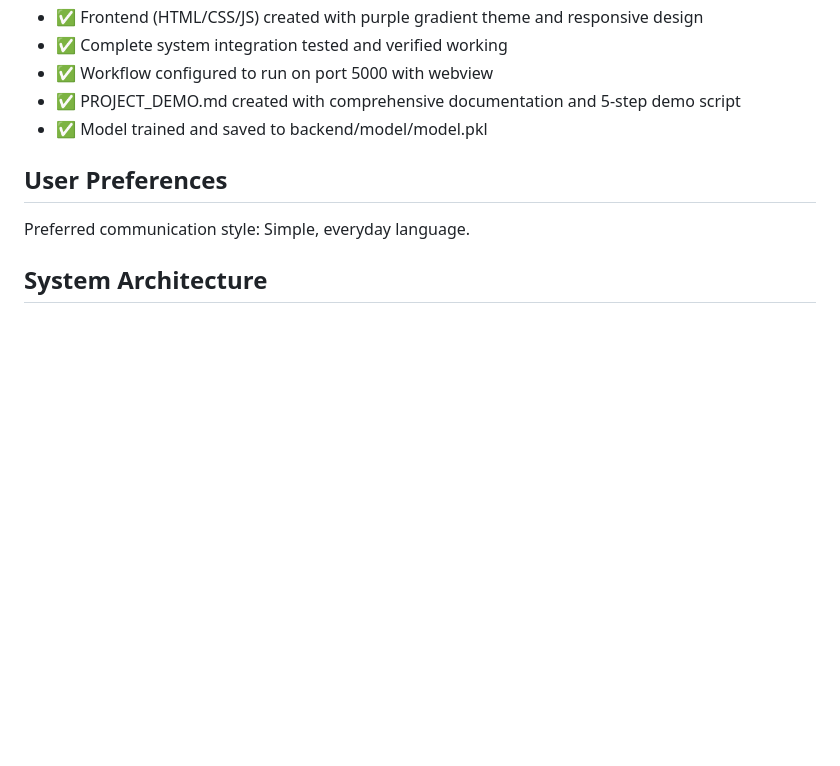
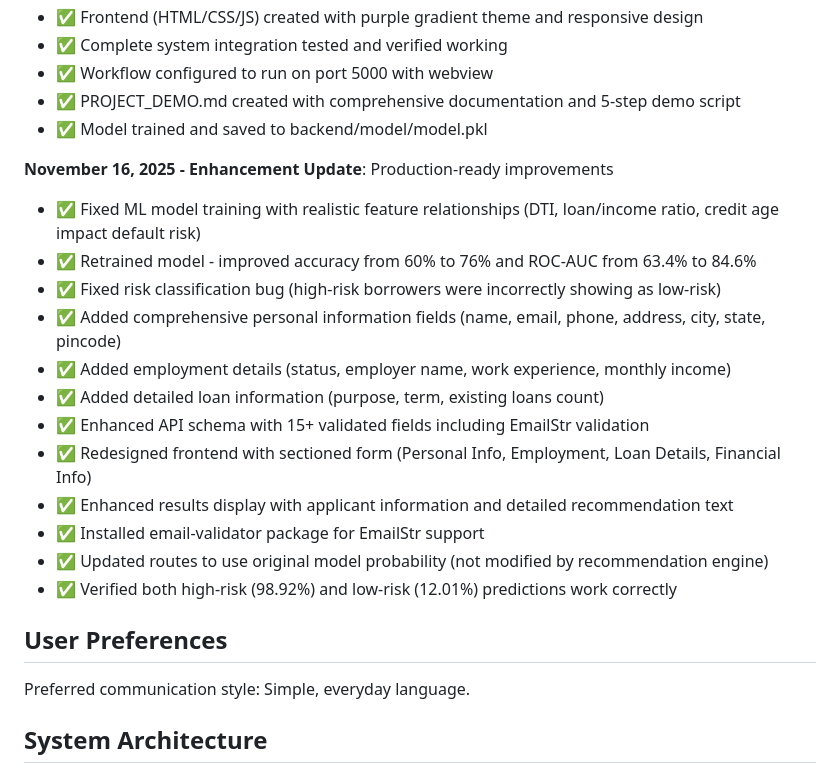
Before and after one commit to Nishachoudhary23/creditPath, a Markdown page: replit.md, the part around the change. Drawn GitHub-style; blank space fills up the shorter version.

Commit message:
Fix loan risk prediction and add detailed applicant information
Fix ML model bug causing incorrect risk classification and enhance the API with additional fields for applicant and loan details.

Replit-Commit-Author: Agent
Replit-Commit-Session-Id: 468bb38e-9139-440a-a63d-b19b915ecfd4
Replit-Commit-Checkpoint-Type: full_checkpoint
Replit-Commit-Event-Id: a7d7bbe7-1fdb-4a61-8e59-41e7bfe098bf
Replit-Commit-Screenshot-Url: https://storage.googleapis.com/screenshot-production-us-central1/389cb48d-b2d1-4d98-9e4d-3f2552a5737a/468bb38e-9139-440a-a63d-b19b915ecfd4/QTtaXtU

```diff
--- a/replit.md
+++ b/replit.md
@@ -22,6 +22,20 @@ The application follows a standard client-server architecture with a machine lea
 - ✅ Workflow configured to run on port 5000 with webview
 - ✅ PROJECT_DEMO.md created with comprehensive documentation and 5-step demo script
 - ✅ Model trained and saved to backend/model/model.pkl
+
+**November 16, 2025 - Enhancement Update**: Production-ready improvements
+- ✅ Fixed ML model training with realistic feature relationships (DTI, loan/income ratio, credit age impact default risk)
+- ✅ Retrained model - improved accuracy from 60% to 76% and ROC-AUC from 63.4% to 84.6%
+- ✅ Fixed risk classification bug (high-risk borrowers were incorrectly showing as low-risk)
+- ✅ Added comprehensive personal information fields (name, email, phone, address, city, state, pincode)
+- ✅ Added employment details (status, employer name, work experience, monthly income)
+- ✅ Added detailed loan information (purpose, term, existing loans count)
+- ✅ Enhanced API schema with 15+ validated fields including EmailStr validation
+- ✅ Redesigned frontend with sectioned form (Personal Info, Employment, Loan Details, Financial Info)
+- ✅ Enhanced results display with applicant information and detailed recommendation text
+- ✅ Installed email-validator package for EmailStr support
+- ✅ Updated routes to use original model probability (not modified by recommendation engine)
+- ✅ Verified both high-risk (98.92%) and low-risk (12.01%) predictions work correctly
 
 ## User Preferences
 
```
